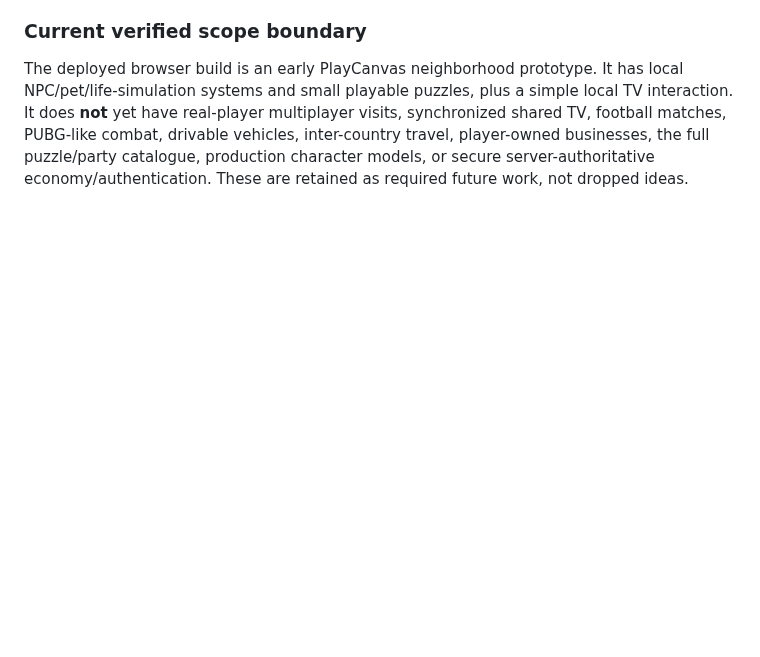
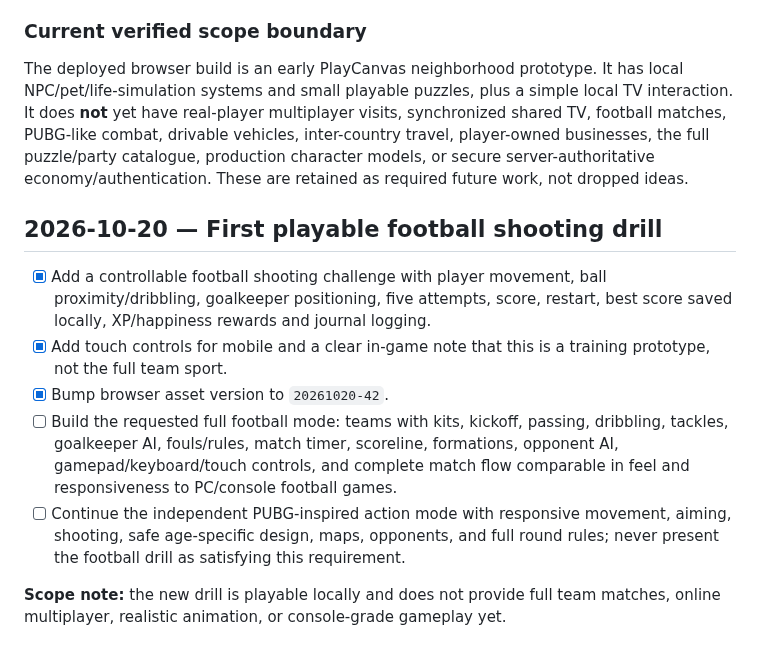
Before and after one commit to a01210597683m-hue/Wonder-World-, a Markdown page: ROADMAP.md, the part around the change. Rendered like a GitHub page; blank space fills up the shorter version.

Commit message:
Track football prototype and full team-match requirements

```diff
--- a/ROADMAP.md
+++ b/ROADMAP.md
@@ -415,3 +415,13 @@ This audit is an implementation checklist, not a claim that these systems are al
 
 ### Current verified scope boundary
 The deployed browser build is an early PlayCanvas neighborhood prototype. It has local NPC/pet/life-simulation systems and small playable puzzles, plus a simple local TV interaction. It does **not** yet have real-player multiplayer visits, synchronized shared TV, football matches, PUBG-like combat, drivable vehicles, inter-country travel, player-owned businesses, the full puzzle/party catalogue, production character models, or secure server-authoritative economy/authentication. These are retained as required future work, not dropped ideas.
+
+## 2026-10-20 — First playable football shooting drill
+
+- [x] Add a controllable football shooting challenge with player movement, ball proximity/dribbling, goalkeeper positioning, five attempts, score, restart, best score saved locally, XP/happiness rewards and journal logging.
+- [x] Add touch controls for mobile and a clear in-game note that this is a training prototype, not the full team sport.
+- [x] Bump browser asset version to `20261020-42`.
+- [ ] Build the requested full football mode: teams with kits, kickoff, passing, dribbling, tackles, goalkeeper AI, fouls/rules, match timer, scoreline, formations, opponent AI, gamepad/keyboard/touch controls, and complete match flow comparable in feel and responsiveness to PC/console football games.
+- [ ] Continue the independent PUBG-inspired action mode with responsive movement, aiming, shooting, safe age-specific design, maps, opponents, and full round rules; never present the football drill as satisfying this requirement.
+
+**Scope note:** the new drill is playable locally and does not provide full team matches, online multiplayer, realistic animation, or console-grade gameplay yet.
```
